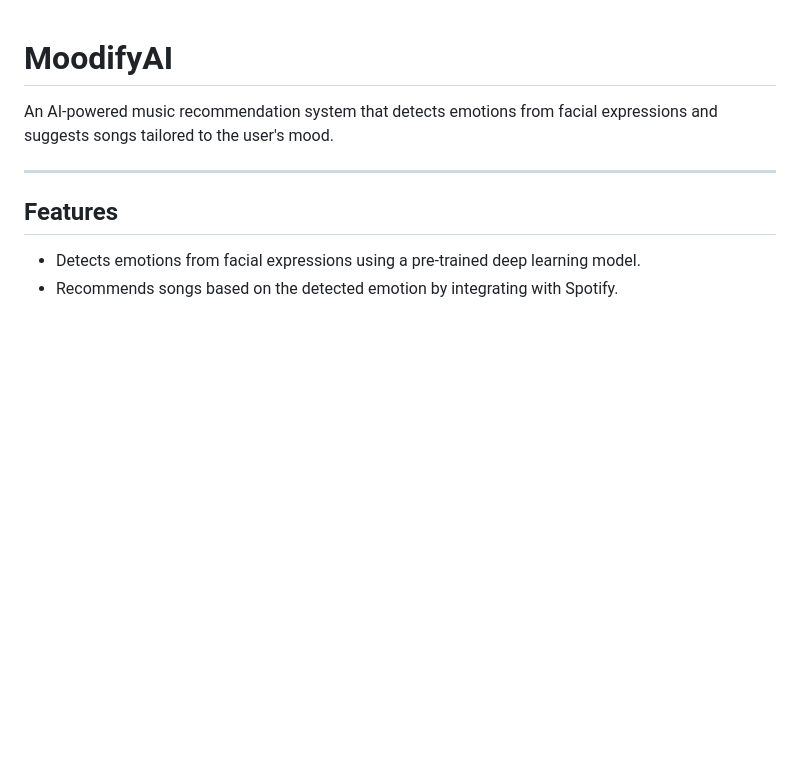
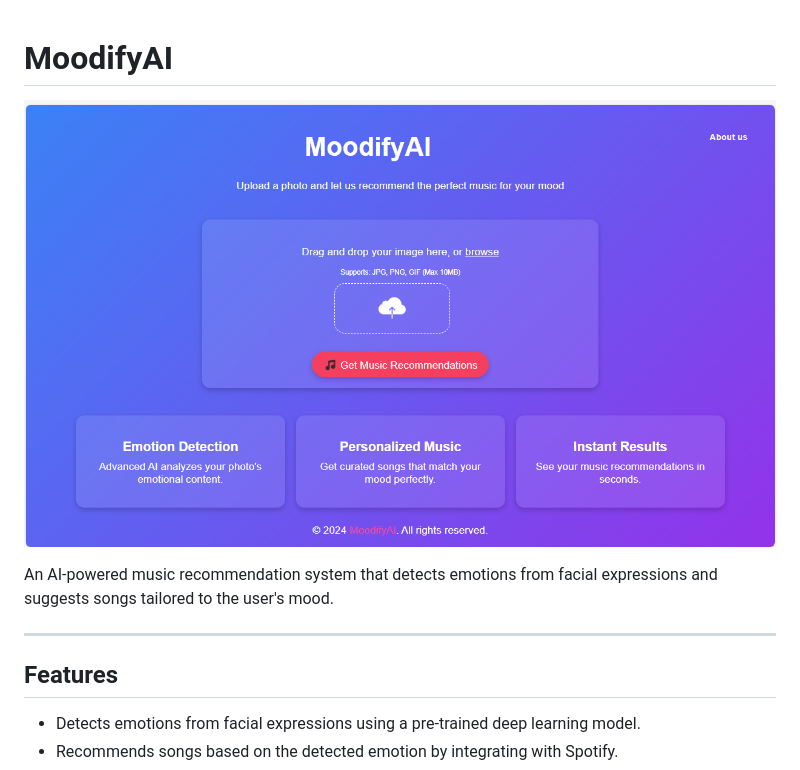
Before and after one commit to shivamprasad1001/MoodifyAI, a Markdown page: README.md, the part around the change. GitHub-like rendering; blank space fills up the shorter version.

Commit message:
add image

```diff
--- a/README.md
+++ b/README.md
@@ -1,5 +1,7 @@
 
  # **MoodifyAI**
+ ![MoodifyAI Demo](https://raw.githubusercontent.com/shivamprasad1001/MoodifyAI/main/static/home.png)
+
 An AI-powered music recommendation system that detects emotions from facial expressions and suggests songs tailored to the user's mood.
 
 ---
```
